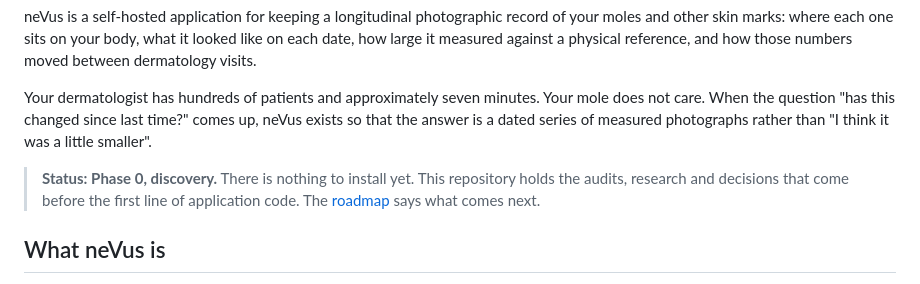
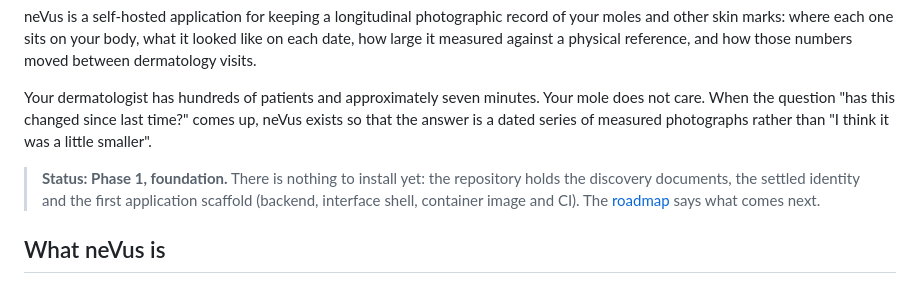
Before and after one commit to jalmena/nevus, a Markdown page: README.md, the part around the change. GitHub-like rendering.

Commit message:
docs: state that Phase 1 has started
Signed-off-by: Jose David <josedalmena@gmail.com>

```diff
--- a/README.md
+++ b/README.md
@@ -10,7 +10,7 @@ neVus is a self-hosted application for keeping a longitudinal photographic recor
 
 Your dermatologist has hundreds of patients and approximately seven minutes. Your mole does not care. When the question "has this changed since last time?" comes up, neVus exists so that the answer is a dated series of measured photographs rather than "I think it was a little smaller".
 
-> **Status: Phase 0, discovery.** There is nothing to install yet. This repository holds the audits, research and decisions that come before the first line of application code. The [roadmap](#roadmap) says what comes next.
+> **Status: Phase 1, foundation.** There is nothing to install yet: the repository holds the discovery documents, the settled identity and the first application scaffold (backend, interface shell, container image and CI). The [roadmap](#roadmap) says what comes next.
 
 ## What neVus is
 
```
